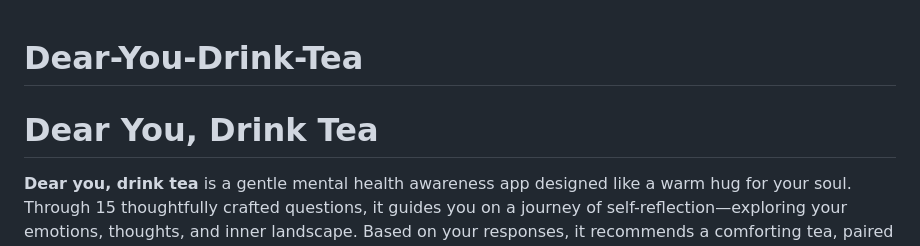
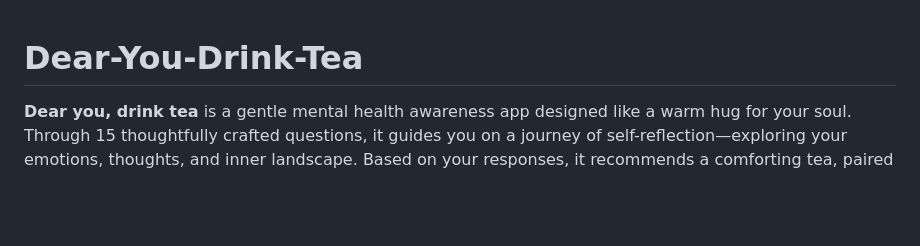
Before and after one commit to fatimaazfar4/Dear-You-Drink-Tea, a Markdown page: README.md, the part around the change. GitHub-like rendering; blank space fills up the shorter version.

```diff
--- a/README.md
+++ b/README.md
@@ -1,5 +1,4 @@
 # Dear-You-Drink-Tea
-# Dear You, Drink Tea
 
 <b>Dear you, drink tea</b> is a gentle mental health awareness app designed like a warm hug for your soul. Through 15 thoughtfully crafted questions, it guides you on a journey of self-reflection—exploring your emotions, thoughts, and inner landscape. Based on your responses, it recommends a comforting tea, paired with mindfulness exercises or simple mental health practices to help you feel more grounded. Each tea comes with a short, uplifting message to spark positivity. It’s not just a quiz—it’s an emotional check-in, reminding you to pause, breathe, and care for yourself.
 # 🌟 Key Features
```
